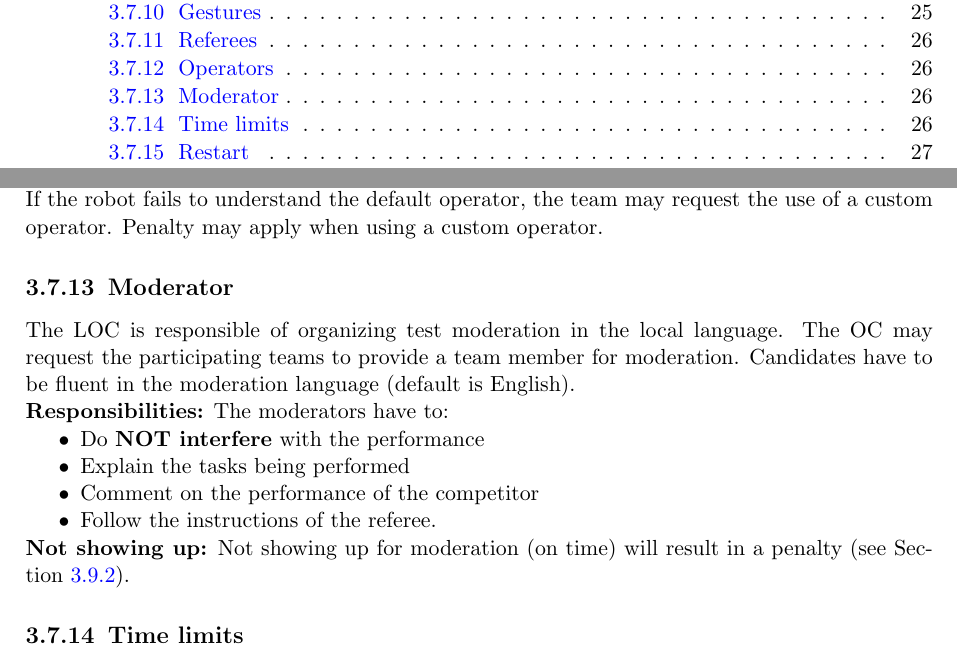
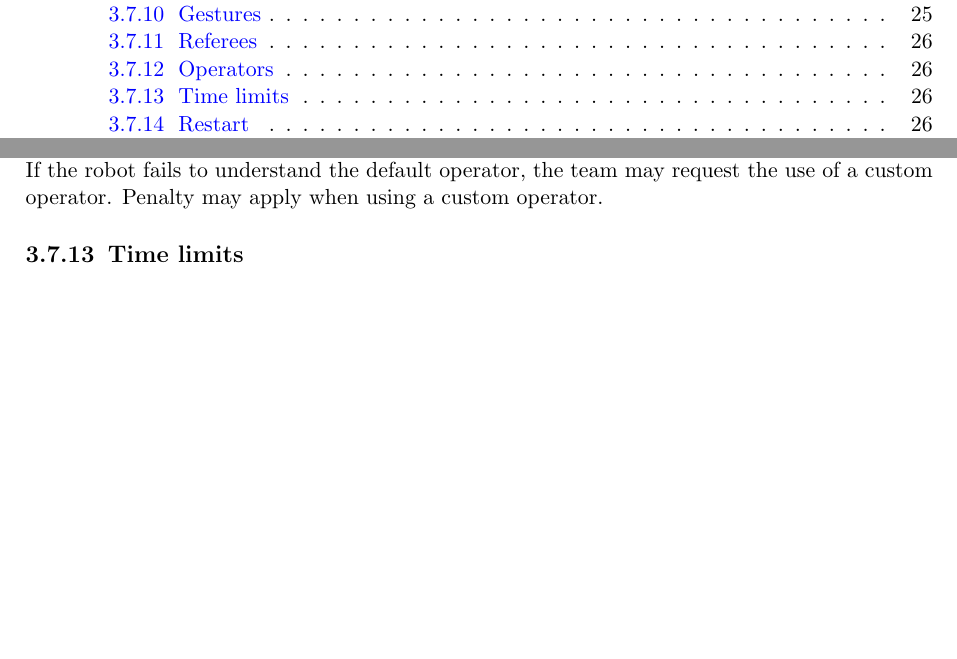
Before and after one commit to RoboCupAtHome/RuleBook, a LaTeX thesis (Rulebook.tex, which reads general_rules/Procedure.tex): two parts of pages 5 and 32 of 76, joined at a grey line, cut so that both start at the same text, the shorter picture padded with empty space. Compiled offline with pdfLaTeX.

Commit message:
moderator is not used in practice

```diff
--- a/general_rules/Procedure.tex
+++ b/general_rules/Procedure.tex
@@ -172,23 +172,6 @@ If the robot fails to understand the default operator, the team may request the
 Penalty may apply when using a custom operator.
 
 
-\subsection{Moderator}
-\label{rule:moderator}
-The LOC is responsible of organizing test moderation in the local language.
-The OC may request the participating teams to provide a team member for moderation.
-Candidates have to be fluent in the moderation language (default is English).
-
-\noindent\textbf{Responsibilities:} The moderators have to:
-\begin{compactitem}
-	\item Do \textbf{NOT interfere} with the performance
-	\item Explain the tasks being performed
-	\item Comment on the performance of the competitor
-	\item Follow the instructions of the referee.
-\end{compactitem}
-
-\noindent \textbf{Not showing up:} Not showing up for moderation (on time) will result in a penalty (see~\refsec{rule:extraordinary_penalties}).
-
-
 \subsection{Time limits}
 \label{rule:time_limits}
 \begin{enumerate}
```
